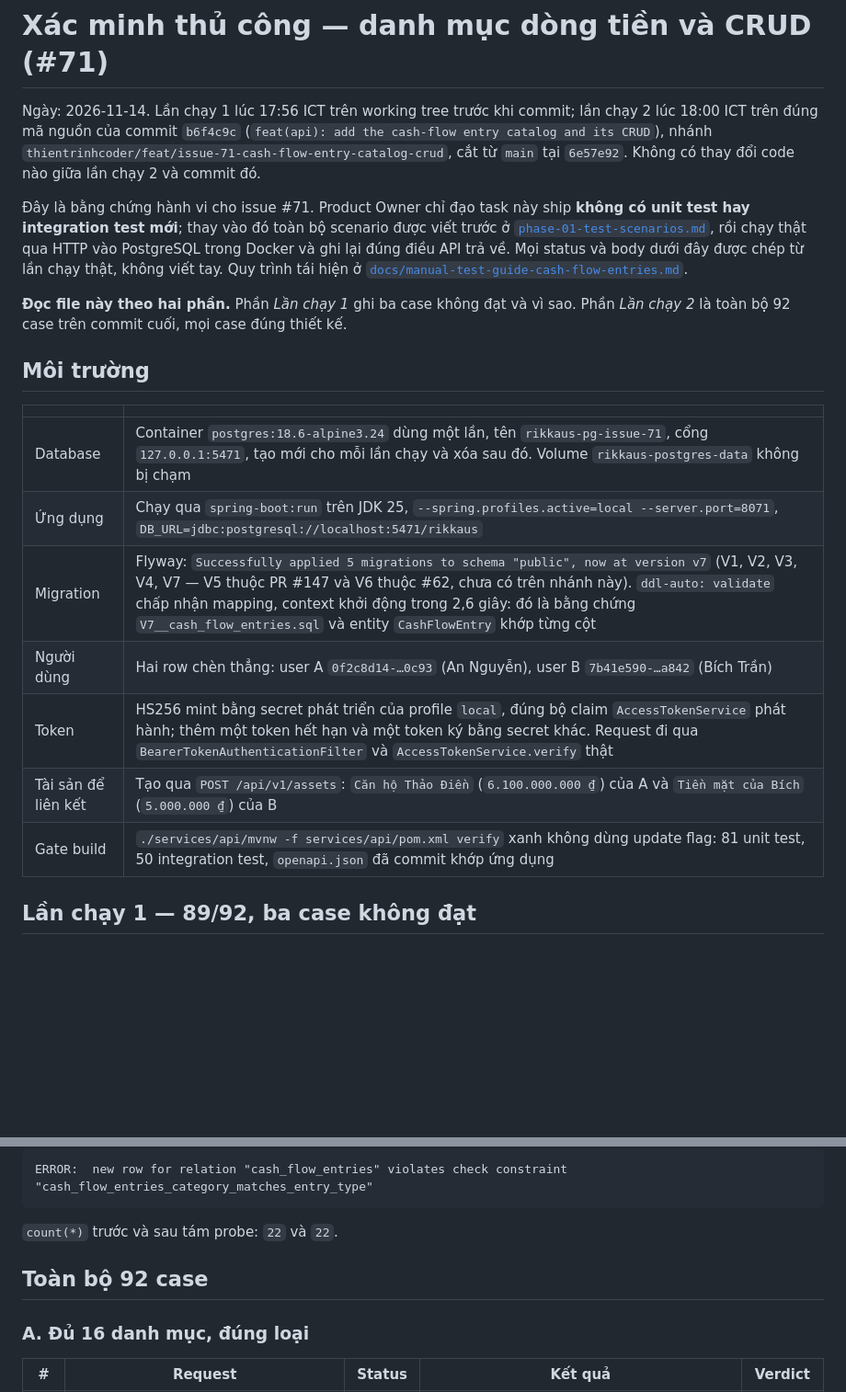
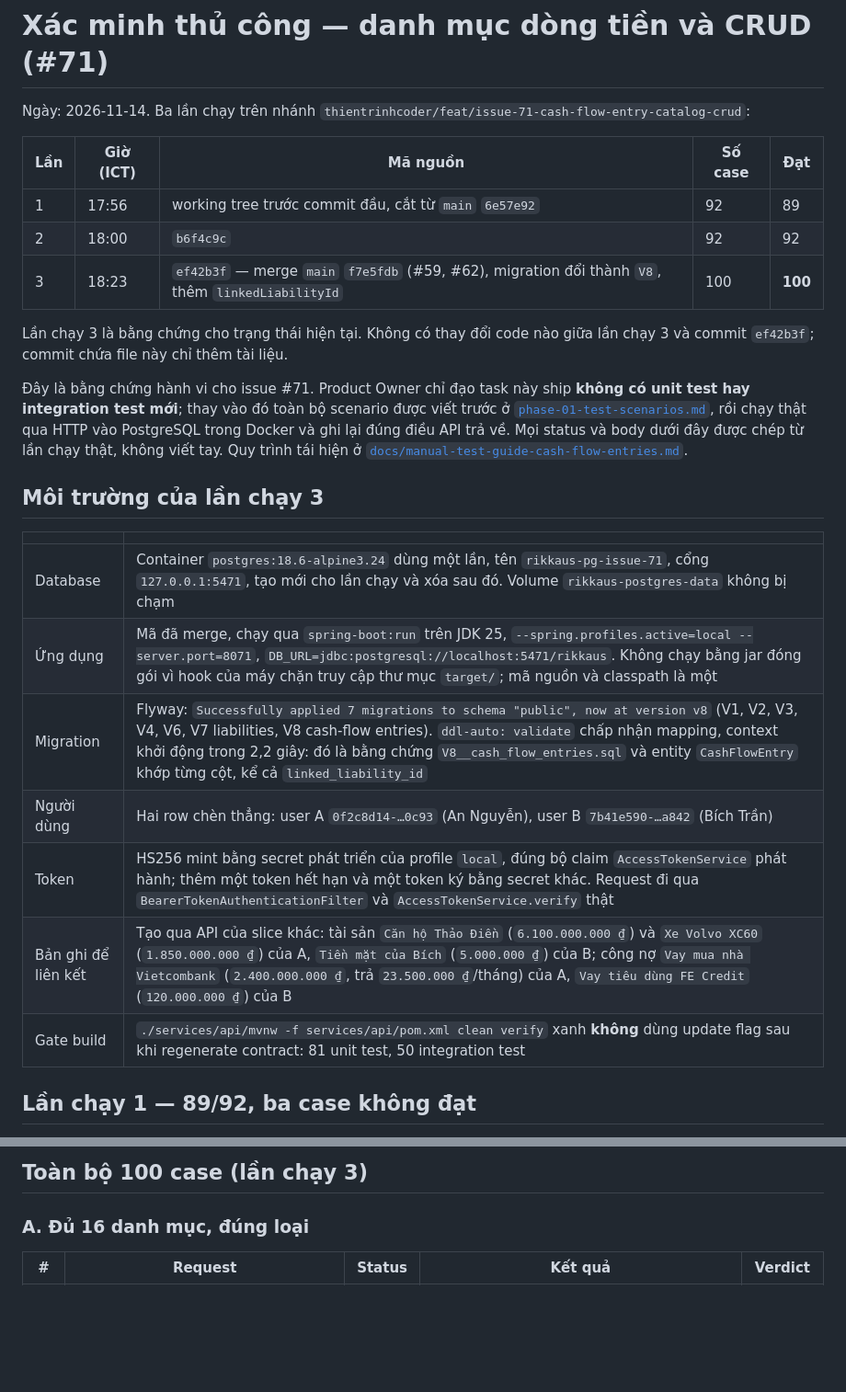
Before and after one commit to thientrinhcoder/RIKKAUS_WEALTH_OS, a Markdown page: plans/reports/manual-verification-261114-1735-GH-71-cash-flow-entry-catalog-crud.md, 2 parts joined by grey strips. Shown at 92% size. GitHub-like rendering; blank space fills up the shorter version.

````diff
--- a/plans/reports/manual-verification-261114-1735-GH-71-cash-flow-entry-catalog-crud.md
+++ b/plans/reports/manual-verification-261114-1735-GH-71-cash-flow-entry-catalog-crud.md
@@ -1,9 +1,15 @@
 # Xác minh thủ công — danh mục dòng tiền và CRUD (#71)
 
-Ngày: 2026-11-14. Lần chạy 1 lúc 17:56 ICT trên working tree trước khi commit; lần chạy 2 lúc 18:00 ICT
-trên đúng mã nguồn của commit `b6f4c9c` (`feat(api): add the cash-flow entry catalog and its CRUD`), nhánh
-`thientrinhcoder/feat/issue-71-cash-flow-entry-catalog-crud`, cắt từ `main` tại `6e57e92`. Không có thay
-đổi code nào giữa lần chạy 2 và commit đó.
+Ngày: 2026-11-14. Ba lần chạy trên nhánh `thientrinhcoder/feat/issue-71-cash-flow-entry-catalog-crud`:
+
+| Lần | Giờ (ICT) | Mã nguồn | Số case | Đạt |
+|---|---|---|---|---|
+| 1 | 17:56 | working tree trước commit đầu, cắt từ `main` `6e57e92` | 92 | 89 |
+| 2 | 18:00 | `b6f4c9c` | 92 | 92 |
+| 3 | 18:23 | `ef42b3f` — merge `main` `f7e5fdb` (#59, #62), migration đổi thành `V8`, thêm `linkedLiabilityId` | 100 | **100** |
+
+Lần chạy 3 là bằng chứng cho trạng thái hiện tại. Không có thay đổi code nào giữa lần chạy 3 và commit
+`ef42b3f`; commit chứa file này chỉ thêm tài liệu.
 
 Đây là bằng chứng hành vi cho issue #71. Product Owner chỉ đạo task này ship **không có unit test hay
 integration test mới**; thay vào đó toàn bộ scenario được viết trước ở
@@ -12,20 +18,17 @@ rồi chạy thật qua HTTP vào PostgreSQL trong Docker và ghi lại đúng
 dưới đây được chép từ lần chạy thật, không viết tay. Quy trình tái hiện ở
 [`docs/manual-test-guide-cash-flow-entries.md`](../../docs/manual-test-guide-cash-flow-entries.md).
 
-**Đọc file này theo hai phần.** Phần *Lần chạy 1* ghi ba case không đạt và vì sao. Phần *Lần chạy 2* là
-toàn bộ 92 case trên commit cuối, mọi case đúng thiết kế.
-
-## Môi trường
+## Môi trường của lần chạy 3
 
 | | |
 |---|---|
-| Database | Container `postgres:18.6-alpine3.24` dùng một lần, tên `rikkaus-pg-issue-71`, cổng `127.0.0.1:5471`, tạo mới cho mỗi lần chạy và xóa sau đó. Volume `rikkaus-postgres-data` không bị chạm |
-| Ứng dụng | Chạy qua `spring-boot:run` trên JDK 25, `--spring.profiles.active=local --server.port=8071`, `DB_URL=jdbc:postgresql://localhost:5471/rikkaus` |
-| Migration | Flyway: `Successfully applied 5 migrations to schema "public", now at version v7` (V1, V2, V3, V4, V7 — V5 thuộc PR #147 và V6 thuộc #62, chưa có trên nhánh này). `ddl-auto: validate` chấp nhận mapping, context khởi động trong 2,6 giây: đó là bằng chứng `V7__cash_flow_entries.sql` và entity `CashFlowEntry` khớp từng cột |
+| Database | Container `postgres:18.6-alpine3.24` dùng một lần, tên `rikkaus-pg-issue-71`, cổng `127.0.0.1:5471`, tạo mới cho lần chạy và xóa sau đó. Volume `rikkaus-postgres-data` không bị chạm |
+| Ứng dụng | Mã đã merge, chạy qua `spring-boot:run` trên JDK 25, `--spring.profiles.active=local --server.port=8071`, `DB_URL=jdbc:postgresql://localhost:5471/rikkaus`. Không chạy bằng jar đóng gói vì hook của máy chặn truy cập thư mục `target/`; mã nguồn và classpath là một |
+| Migration | Flyway: `Successfully applied 7 migrations to schema "public", now at version v8` (V1, V2, V3, V4, V6, V7 liabilities, V8 cash-flow entries). `ddl-auto: validate` chấp nhận mapping, context khởi động trong 2,2 giây: đó là bằng chứng `V8__cash_flow_entries.sql` và entity `CashFlowEntry` khớp từng cột, kể cả `linked_liability_id` |
 | Người dùng | Hai row chèn thẳng: user A `0f2c8d14-…0c93` (An Nguyễn), user B `7b41e590-…a842` (Bích Trần) |
 | Token | HS256 mint bằng secret phát triển của profile `local`, đúng bộ claim `AccessTokenService` phát hành; thêm một token hết hạn và một token ký bằng secret khác. Request đi qua `BearerTokenAuthenticationFilter` và `AccessTokenService.verify` thật |
-| Tài sản để liên kết | Tạo qua `POST /api/v1/assets`: `Căn hộ Thảo Điền` (`6.100.000.000 ₫`) của A và `Tiền mặt của Bích` (`5.000.000 ₫`) của B |
-| Gate build | `./services/api/mvnw -f services/api/pom.xml verify` xanh không dùng update flag: 81 unit test, 50 integration test, `openapi.json` đã commit khớp ứng dụng |
+| Bản ghi để liên kết | Tạo qua API của slice khác: tài sản `Căn hộ Thảo Điền` (`6.100.000.000 ₫`) và `Xe Volvo XC60` (`1.850.000.000 ₫`) của A, `Tiền mặt của Bích` (`5.000.000 ₫`) của B; công nợ `Vay mua nhà Vietcombank` (`2.400.000.000 ₫`, trả `23.500.000 ₫`/tháng) của A, `Vay tiêu dùng FE Credit` (`120.000.000 ₫`) của B |
+| Gate build | `./services/api/mvnw -f services/api/pom.xml clean verify` xanh **không** dùng update flag sau khi regenerate contract: 81 unit test, 50 integration test |
 
 ## Lần chạy 1 — 89/92, ba case không đạt
 
@@ -136,11 +182,5 @@ Case 86, bảng tự từ chối cặp sai không qua API:
 
-```
-ERROR:  new row for relation "cash_flow_entries" violates check constraint "cash_flow_entries_category_matches_entry_type"
-```
-
-`count(*)` trước và sau tám probe: `22` và `22`.
-
-## Toàn bộ 92 case
+## Toàn bộ 100 case (lần chạy 3)
 
 ### A. Đủ 16 danh mục, đúng loại
 
````
Also changed, not shown: other parts of plans/reports/manual-verification-261114-1735-GH-71-cash-flow-entry-catalog-crud.md (+129 -71 lines).
